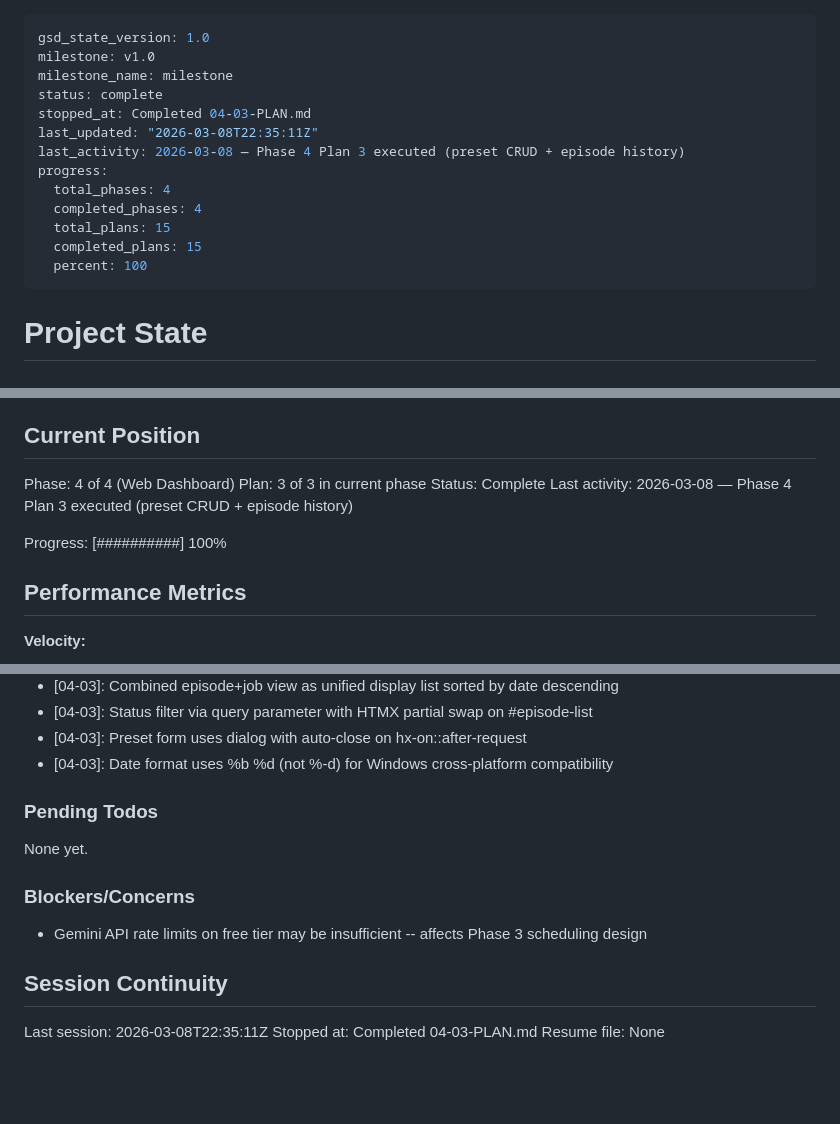
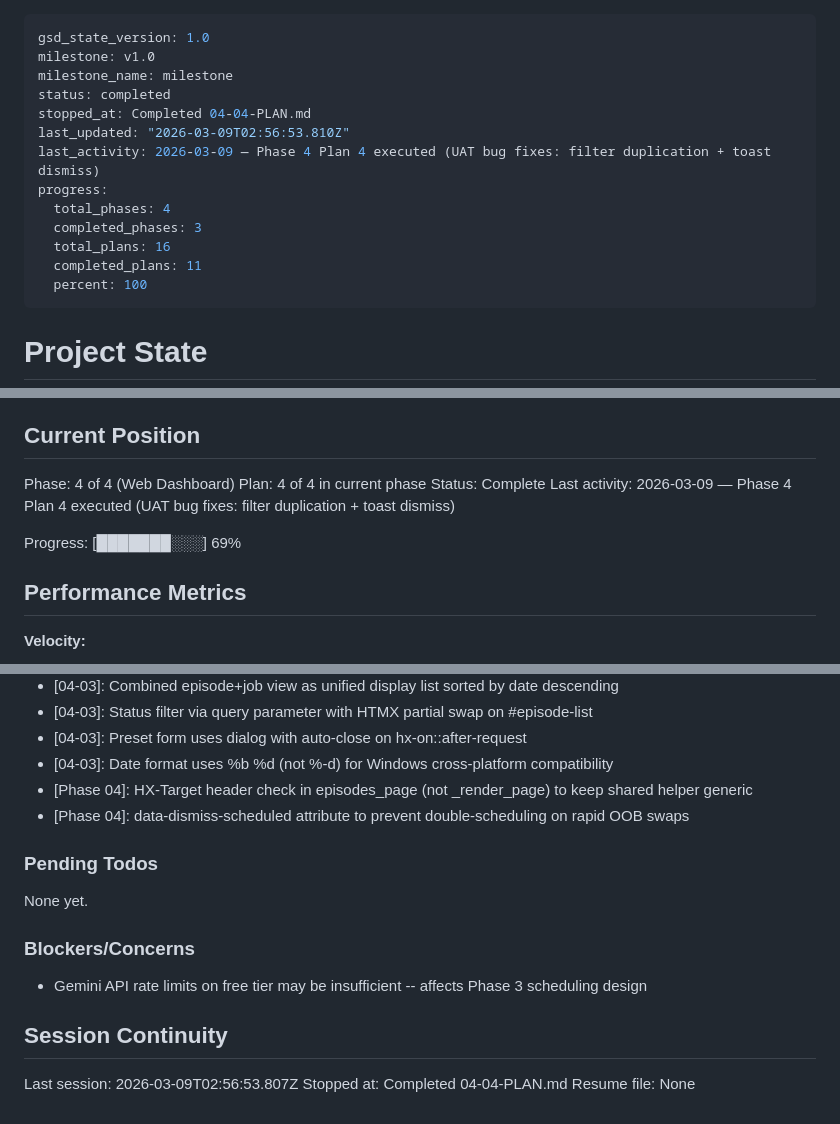
Before and after one commit to Alcidespb24/podcast-workflow, a Markdown page: .planning/STATE.md, 3 parts joined by grey strips. Rendered like a GitHub page; blank space fills up the shorter version.

Commit message:
docs(04-04): complete UAT bug fixes plan
Co-Authored-By: Claude Opus 4.6 <noreply@anthropic.com>

```diff
--- a/.planning/STATE.md
+++ b/.planning/STATE.md
@@ -2,15 +2,15 @@
 gsd_state_version: 1.0
 milestone: v1.0
 milestone_name: milestone
-status: complete
-stopped_at: Completed 04-03-PLAN.md
-last_updated: "2026-03-08T22:35:11Z"
-last_activity: 2026-03-08 — Phase 4 Plan 3 executed (preset CRUD + episode history)
+status: completed
+stopped_at: Completed 04-04-PLAN.md
+last_updated: "2026-03-09T02:56:53.810Z"
+last_activity: 2026-03-09 — Phase 4 Plan 4 executed (UAT bug fixes: filter duplication + toast dismiss)
 progress:
   total_phases: 4
-  completed_phases: 4
-  total_plans: 15
-  completed_plans: 15
+  completed_phases: 3
+  total_plans: 16
+  completed_plans: 11
   percent: 100
 ---
 
@@ -26,11 +26,11 @@ See: .planning/PROJECT.md (updated 2026-03-07)
 ## Current Position
 
 Phase: 4 of 4 (Web Dashboard)
-Plan: 3 of 3 in current phase
+Plan: 4 of 4 in current phase
 Status: Complete
-Last activity: 2026-03-08 — Phase 4 Plan 3 executed (preset CRUD + episode history)
+Last activity: 2026-03-09 — Phase 4 Plan 4 executed (UAT bug fixes: filter duplication + toast dismiss)
 
-Progress: [##########] 100%
+Progress: [███████░░░] 69%
 
 ## Performance Metrics
 
@@ -97,6 +98,8 @@ Recent decisions affecting current work:
 - [04-03]: Status filter via query parameter with HTMX partial swap on #episode-list
 - [04-03]: Preset form uses dialog with auto-close on hx-on::after-request
 - [04-03]: Date format uses %b %d (not %-d) for Windows cross-platform compatibility
+- [Phase 04]: HX-Target header check in episodes_page (not _render_page) to keep shared helper generic
+- [Phase 04]: data-dismiss-scheduled attribute to prevent double-scheduling on rapid OOB swaps
 
 ### Pending Todos
 
@@ -108,6 +111,6 @@ None yet.
 
 ## Session Continuity
 
-Last session: 2026-03-08T22:35:11Z
-Stopped at: Completed 04-03-PLAN.md
+Last session: 2026-03-09T02:56:53.807Z
+Stopped at: Completed 04-04-PLAN.md
 Resume file: None
```
Also changed, not shown: other parts of .planning/STATE.md (+1 -0 lines), 1 other file.
